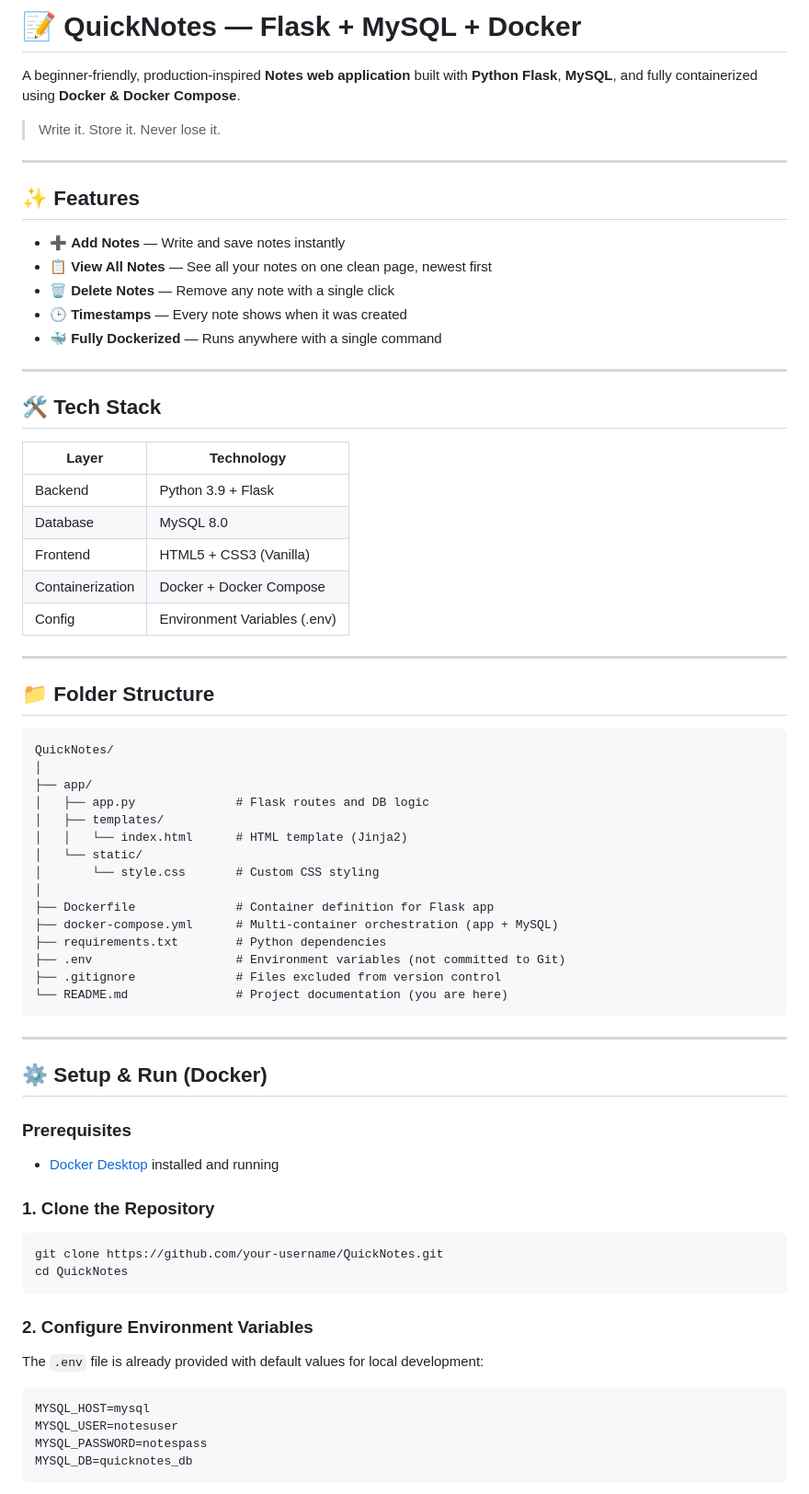
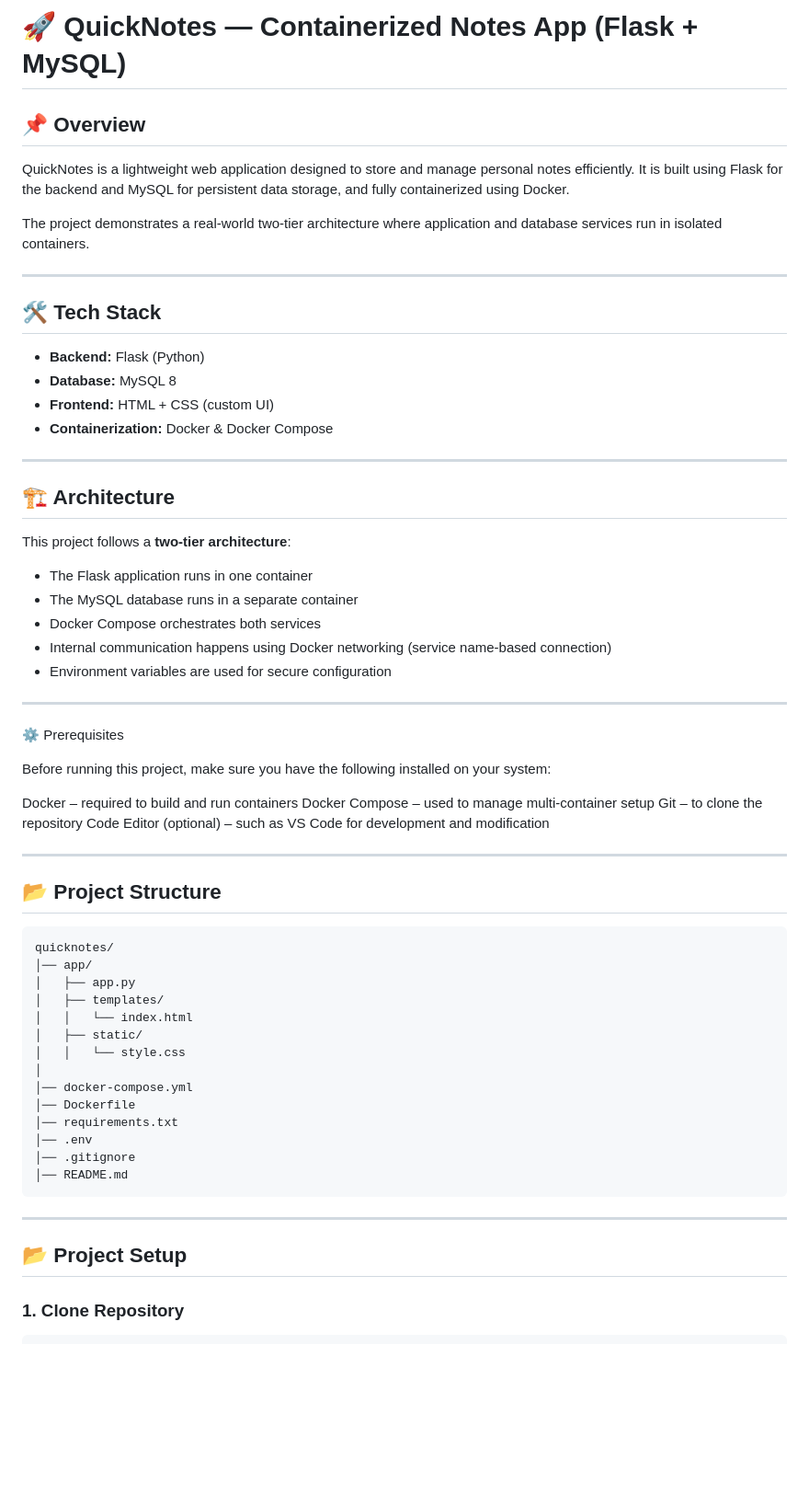
Before and after one commit to Soumi-Pandit12/quicknotes-flask-mysql-docker, a Markdown page: README.md, the part around one of its changes. Shown at 92% size. Drawn GitHub-style; blank space fills up the shorter version.

Commit message:
Final README update

````diff
--- a/README.md
+++ b/README.md
@@ -1,75 +1,69 @@
-# 📝 QuickNotes — Flask + MySQL + Docker
+# 🚀 QuickNotes — Containerized Notes App (Flask + MySQL)
 
-A beginner-friendly, production-inspired **Notes web application** built with **Python Flask**, **MySQL**, and fully containerized using **Docker & Docker Compose**.
+## 📌 Overview
 
-> Write it. Store it. Never lose it.
+QuickNotes is a lightweight web application designed to store and manage personal notes efficiently.
+It is built using Flask for the backend and MySQL for persistent data storage, and fully containerized using Docker.
+
+The project demonstrates a real-world two-tier architecture where application and database services run in isolated containers.
 
 ---
 
-## ✨ Features
+## 🛠 Tech Stack
 
-- ➕ **Add Notes** — Write and save notes instantly
-- 📋 **View All Notes** — See all your notes on one clean page, newest first
-- 🗑️ **Delete Notes** — Remove any note with a single click
-- 🕒 **Timestamps** — Every note shows when it was created
-- 🐳 **Fully Dockerized** — Runs anywhere with a single command
+* **Backend:** Flask (Python)
+* **Database:** MySQL 8
+* **Frontend:** HTML + CSS (custom UI)
+* **Containerization:** Docker & Docker Compose
 
 ---
 
-## 🛠️ Tech Stack
+## 🏗 Architecture
 
-| Layer            | Technology               |
-|------------------|--------------------------|
-| Backend          | Python 3.9 + Flask       |
-| Database         | MySQL 8.0                |
-| Frontend         | HTML5 + CSS3 (Vanilla)   |
-| Containerization | Docker + Docker Compose  |
-| Config           | Environment Variables (.env) |
+This project follows a **two-tier architecture**:
+
+* The Flask application runs in one container
+* The MySQL database runs in a separate container
+* Docker Compose orchestrates both services
+* Internal communication happens using Docker networking (service name-based connection)
+* Environment variables are used for secure configuration
 
 ---
 
-## 📁 Folder Structure
+⚙️ Prerequisites
 
-```
-QuickNotes/
+Before running this project, make sure you have the following installed on your system:
+
+Docker – required to build and run containers
+Docker Compose – used to manage multi-container setup
+Git – to clone the repository
+Code Editor (optional) – such as VS Code for development and modification
+
+---
+
+## 📂 Project Structure
+
+```text
+quicknotes/
+│── app/
+│   ├── app.py
+│   ├── templates/
+│   │   └── index.html
+│   ├── static/
+│   │   └── style.css
 │
-├── app/
-│   ├── app.py              # Flask routes and DB logic
-│   ├── templates/
-│   │   └── index.html      # HTML template (Jinja2)
-│   └── static/
-│       └── style.css       # Custom CSS styling
-│
-├── Dockerfile              # Container definition for Flask app
-├── docker-compose.yml      # Multi-container orchestration (app + MySQL)
-├── requirements.txt        # Python dependencies
-├── .env                    # Environment variables (not committed to Git)
-├── .gitignore              # Files excluded from version control
-└── README.md               # Project documentation (you are here)
+│── docker-compose.yml
+│── Dockerfile
+│── requirements.txt
+│── .env
+│── .gitignore
+│── README.md
 ```
 
 ---
 
-## ⚙️ Setup & Run (Docker)
+## 📂 Project Setup
 
-### Prerequisites
-- [Docker Desktop](https://www.docker.com/products/docker-desktop/) installed and running
-
-### 1. Clone the Repository
+### 1. Clone Repository
 
 ```bash
-git clone https://github.com/your-username/QuickNotes.git
-cd QuickNotes
-```
-
-### 2. Configure Environment Variables
-
-The `.env` file is already provided with default values for local development:
-
-```env
-MYSQL_HOST=mysql
-MYSQL_USER=notesuser
-MYSQL_PASSWORD=notespass
-MYSQL_DB=quicknotes_db
-```
-
````
Also changed, not shown: other parts of README.md (+181 -86 lines).
